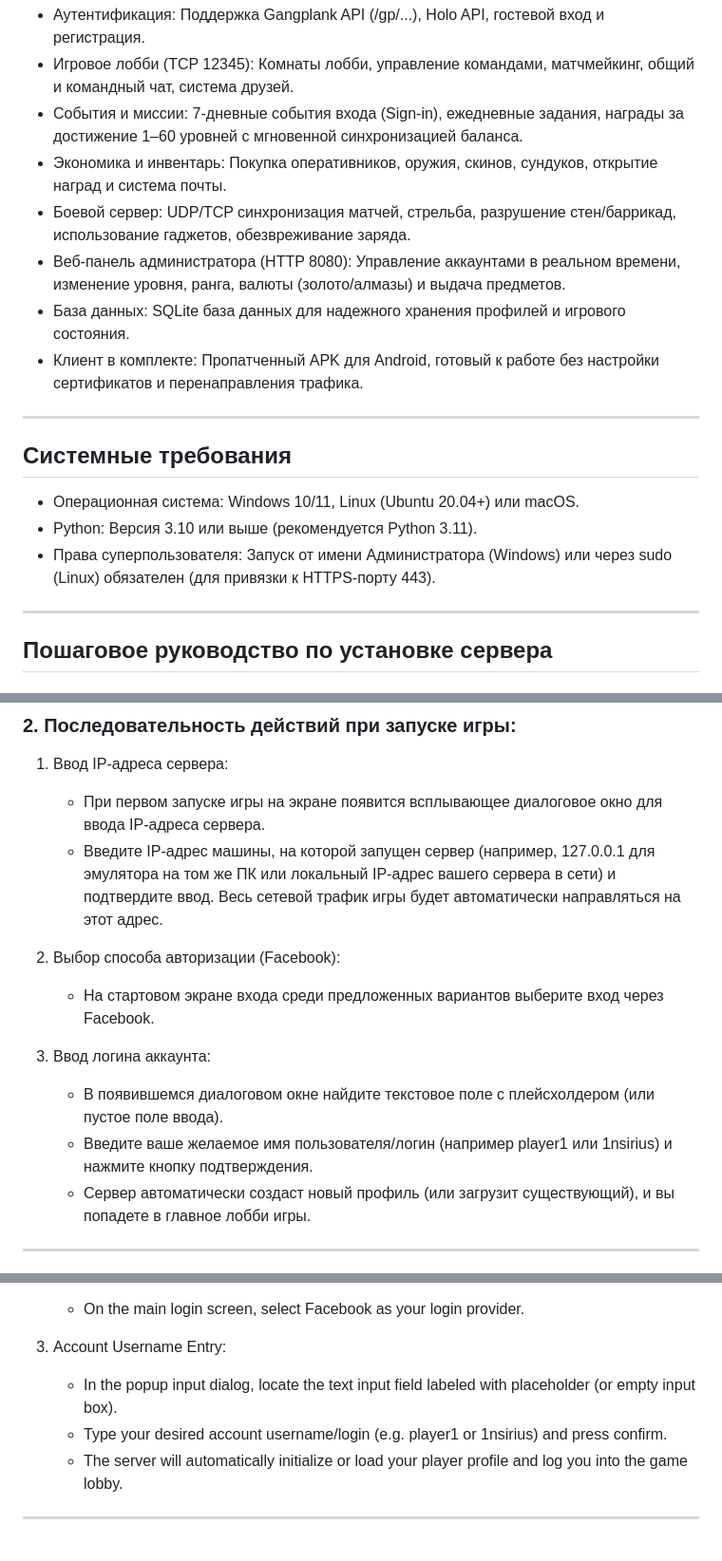
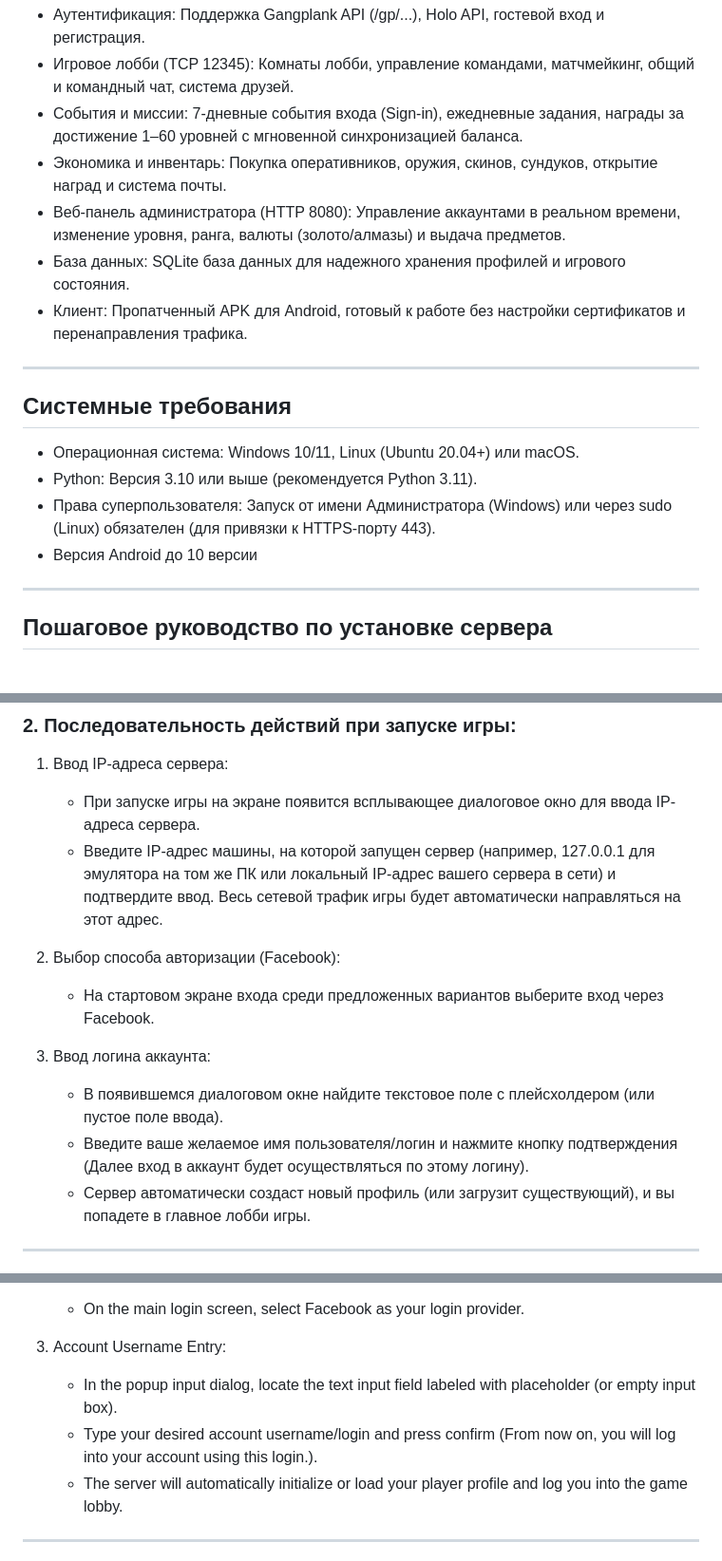
Before and after one commit to 1nsirius/area-b2, a Markdown page: README.md, 3 parts joined by grey strips. Shown at 95% size. Rendered like a GitHub page.

```diff
--- a/README.md
+++ b/README.md
@@ -17,10 +17,9 @@
 * Игровое лобби (TCP 12345): Комнаты лобби, управление командами, матчмейкинг, общий и командный чат, система друзей.
 * События и миссии: 7-дневные события входа (Sign-in), ежедневные задания, награды за достижение 1–60 уровней с мгновенной синхронизацией баланса.
 * Экономика и инвентарь: Покупка оперативников, оружия, скинов, сундуков, открытие наград и система почты.
-* Боевой сервер: UDP/TCP синхронизация матчей, стрельба, разрушение стен/баррикад, использование гаджетов, обезвреживание заряда.
 * Веб-панель администратора (HTTP 8080): Управление аккаунтами в реальном времени, изменение уровня, ранга, валюты (золото/алмазы) и выдача предметов.
 * База данных: SQLite база данных для надежного хранения профилей и игрового состояния.
-* Клиент в комплекте: Пропатченный APK для Android, готовый к работе без настройки сертификатов и перенаправления трафика.
+* Клиент: Пропатченный APK для Android, готовый к работе без настройки сертификатов и перенаправления трафика.
 
 ---
 
@@ -29,6 +28,7 @@
 * Операционная система: Windows 10/11, Linux (Ubuntu 20.04+) или macOS.
 * Python: Версия 3.10 или выше (рекомендуется Python 3.11).
 * Права суперпользователя: Запуск от имени Администратора (Windows) или через sudo (Linux) обязателен (для привязки к HTTPS-порту 443).
+* Версия Android до 10 версии
 
 ---
 
@@ -86,7 +86,7 @@ sudo python3 run_https_443.py
 ### 2. Последовательность действий при запуске игры:
 
 1. Ввод IP-адреса сервера:
-   * При первом запуске игры на экране появится всплывающее диалоговое окно для ввода IP-адреса сервера.
+   * При запуске игры на экране появится всплывающее диалоговое окно для ввода IP-адреса сервера.
    * Введите IP-адрес машины, на которой запущен сервер (например, 127.0.0.1 для эмулятора на том же ПК или локальный IP-адрес вашего сервера в сети) и подтвердите ввод. Весь сетевой трафик игры будет автоматически направляться на этот адрес.
 
 2. Выбор способа авторизации (Facebook):
@@ -94,7 +94,7 @@ sudo python3 run_https_443.py
 
 3. Ввод логина аккаунта:
    * В появившемся диалоговом окне найдите текстовое поле с плейсхолдером <EMPTY> (или пустое поле ввода).
-   * Введите ваше желаемое имя пользователя/логин (например player1 или 1nsirius) и нажмите кнопку подтверждения.
+   * Введите ваше желаемое имя пользователя/логин и нажмите кнопку подтверждения (Далее вход в аккаунт будет осуществляться по этому логину).
    * Сервер автоматически создаст новый профиль (или загрузит существующий), и вы попадете в главное лобби игры.
 
 ---
@@ -224,7 +224,7 @@ The client APK is pre-patched: installing custom SSL certificates or setting up
 
 3. Account Username Entry:
    * In the popup input dialog, locate the text input field labeled with placeholder <EMPTY> (or empty input box).
-   * Type your desired account username/login (e.g. player1 or 1nsirius) and press confirm.
+   * Type your desired account username/login and press confirm (From now on, you will log into your account using this login.).
    * The server will automatically initialize or load your player profile and log you into the game lobby.
 
 ---
```
Also changed, not shown: other parts of README.md (+1 -1 lines).
